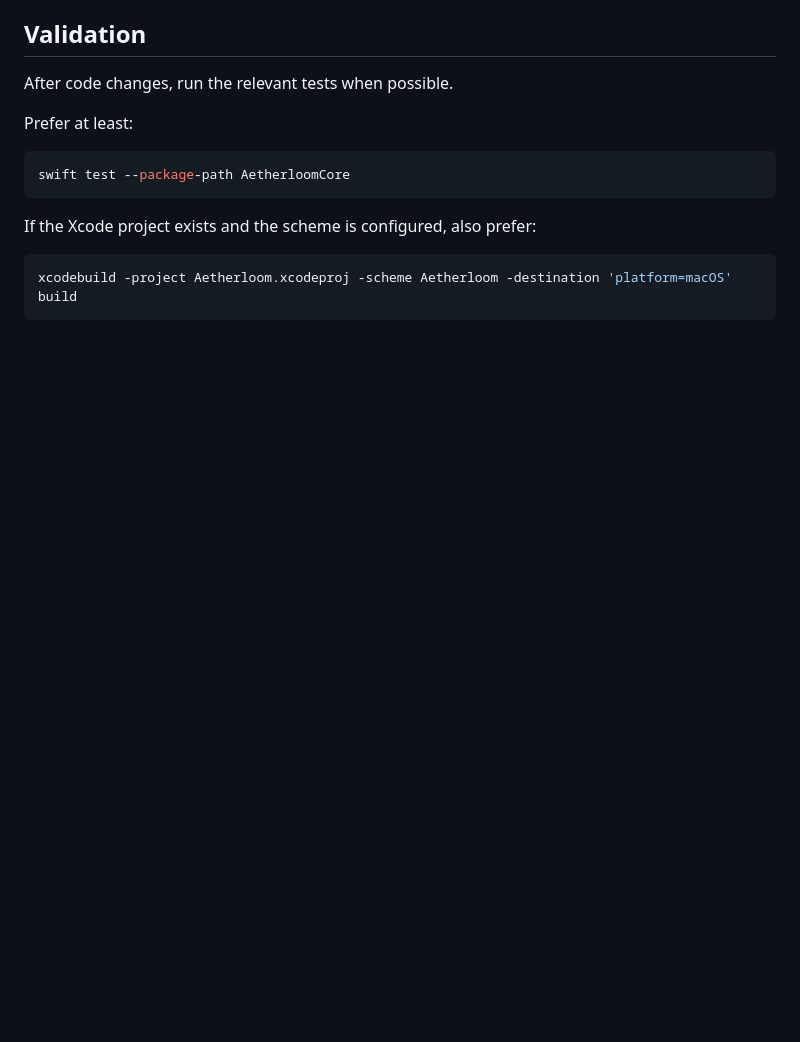
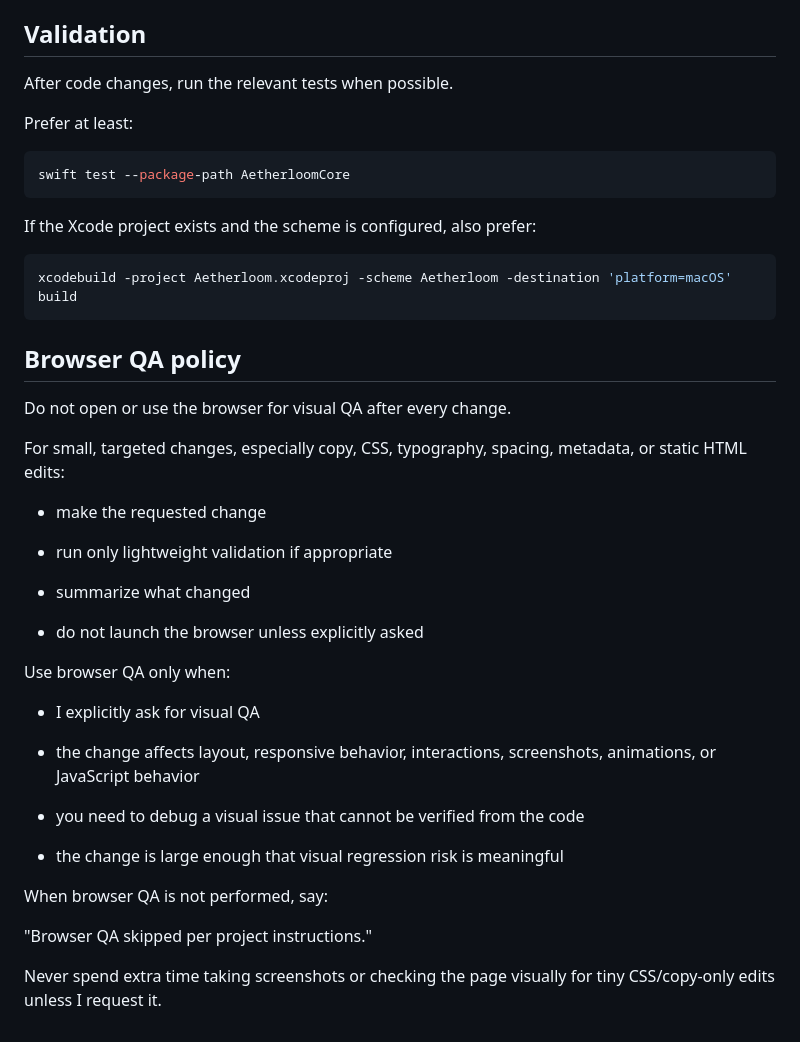
Before and after one commit to alexfilipe/aetherloom, a Markdown page: AGENTS.md, the part around the change. GitHub-like rendering; blank space fills up the shorter version.

````diff
--- a/AGENTS.md
+++ b/AGENTS.md
@@ -157,3 +157,33 @@ If the Xcode project exists and the scheme is configured, also prefer:
 ```bash
 xcodebuild -project Aetherloom.xcodeproj -scheme Aetherloom -destination 'platform=macOS' build
 ```
+
+## Browser QA policy
+
+Do not open or use the browser for visual QA after every change.
+
+For small, targeted changes, especially copy, CSS, typography, spacing, metadata, or static HTML edits:
+
+- make the requested change
+
+- run only lightweight validation if appropriate
+
+- summarize what changed
+
+- do not launch the browser unless explicitly asked
+
+Use browser QA only when:
+
+- I explicitly ask for visual QA
+
+- the change affects layout, responsive behavior, interactions, screenshots, animations, or JavaScript behavior
+
+- you need to debug a visual issue that cannot be verified from the code
+
+- the change is large enough that visual regression risk is meaningful
+
+When browser QA is not performed, say:
+
+"Browser QA skipped per project instructions."
+
+Never spend extra time taking screenshots or checking the page visually for tiny CSS/copy-only edits unless I request it.
````
Also changed, not shown: CLAUDE.md (+30 -0 lines).
